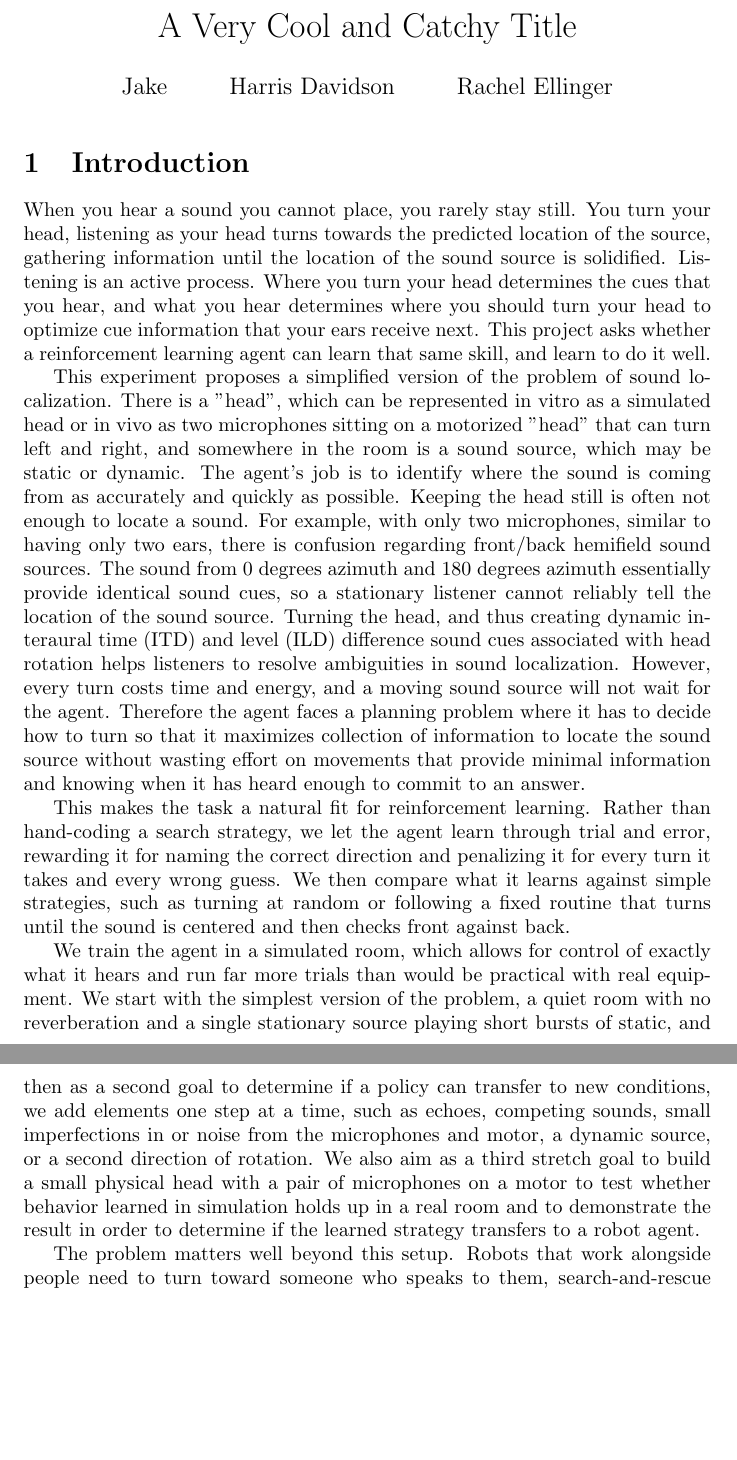
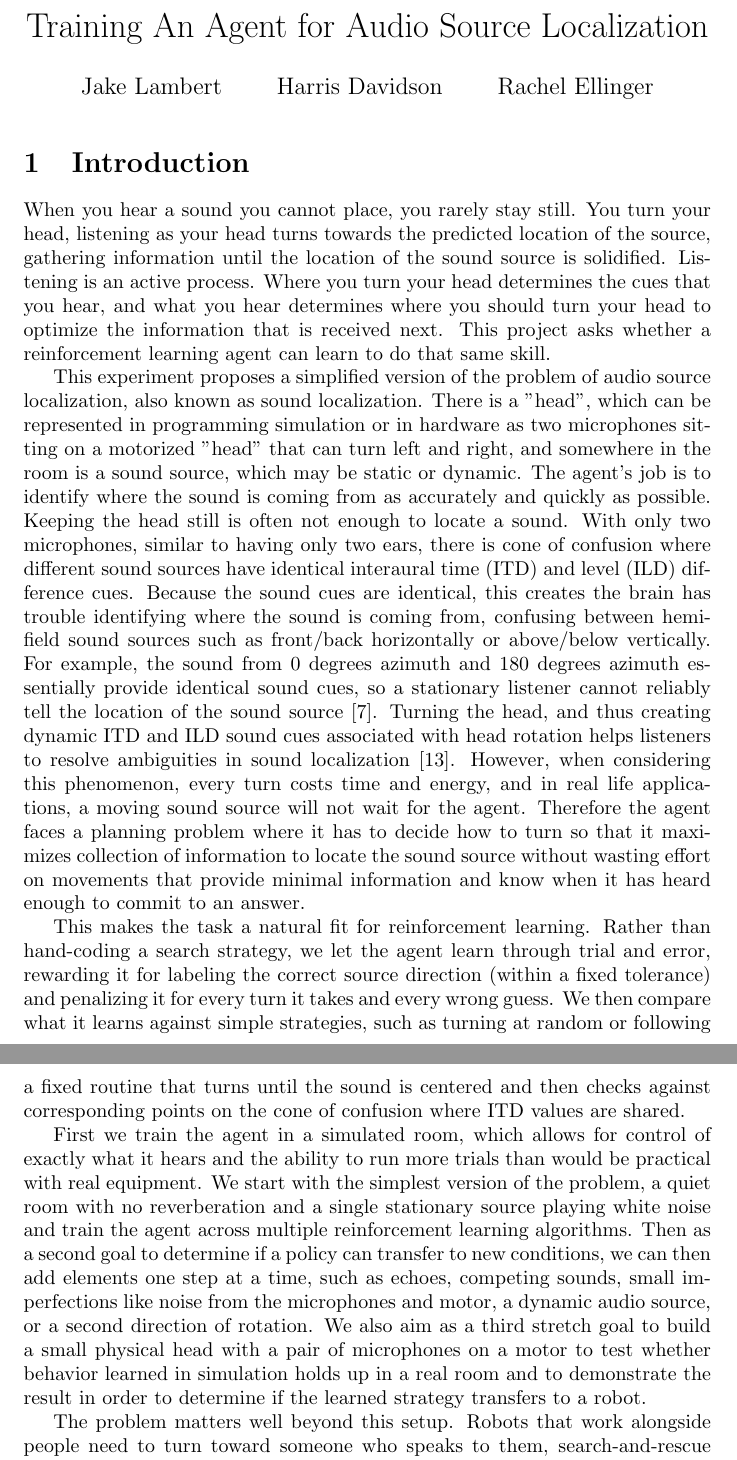
Before and after one commit to djake/sound-localization-rl, a LaTeX document (report/main_proposal.tex): two parts of pages 1 and 2 of 7 before the commit and two parts of pages 1 and 2 of 10 after it, joined at a grey line, cut at the place of the change, the shorter picture padded with empty space. Compiled offline with pdfLaTeX.

Commit message:
Revise proposal content and update title and authors (#8)
Updated title and author names in the proposal. Revised text for clarity and detail on audio source localization and reinforcement learning. Enhanced explanations of the problem, methodology, and related work.

```diff
--- a/report/main_proposal.tex
+++ b/report/main_proposal.tex
@@ -1,8 +1,8 @@
 \documentclass{article}
 \usepackage[utf8]{inputenc}
 
-\title{A Very Cool and Catchy Title}
-\author{Jake \and Harris Davidson \and Rachel Ellinger}
+\title{Training An Agent for Audio Source Localization}
+\author{Jake Lambert \and Harris Davidson \and Rachel Ellinger}
 \date{\vspace{-1em}}
 
 \usepackage{natbib}
@@ -24,11 +24,12 @@
 % non-technical manner (no math or equations) and motivate it, i.e., explain
 % why it is important.
 
-When you hear a sound you cannot place, you rarely stay still. You turn your head, listening as your head turns towards the predicted location of the source, gathering information until the location of the sound source is solidified. Listening is an active process. Where you turn your head determines the cues that you hear, and what you hear determines where you should turn your head to optimize cue information that your ears receive next. This project asks whether a reinforcement learning agent can learn that same skill, and learn to do it well.
+When you hear a sound you cannot place, you rarely stay still. You turn your head, listening as your head turns towards the predicted location of the source, gathering information until the location of the sound source is solidified. Listening is an active process. Where you turn your head determines the cues that you hear, and what you hear determines where you should turn your head to optimize the information that is received next. This project asks whether a reinforcement learning agent can learn to do that same skill.
 
-This experiment proposes a simplified version of the problem of sound localization. There is a "head", which can be represented in vitro as a simulated head or in vivo as two microphones sitting on a motorized "head" that can turn left and right, and somewhere in the room is a sound source, which may be static or dynamic. The agent's job is to identify where the sound is coming from as accurately and quickly as possible. Keeping the head still is often not enough to locate a sound. For example, with only two microphones, similar to having only two ears, there is confusion regarding front/back hemifield sound sources. The sound from 0 degrees azimuth and 180 degrees azimuth essentially provide identical sound cues, so a stationary listener cannot reliably tell the location of the sound source. Turning the head, and thus creating dynamic interaural time (ITD) and level (ILD) difference sound cues associated with head rotation helps listeners to resolve ambiguities in sound localization. However, every turn costs time and energy, and a moving sound source will not wait for the agent. Therefore the agent faces a planning problem where it has to decide how to turn so that it maximizes collection of information to locate the sound source without wasting effort on movements that provide minimal information and knowing when it has heard enough to commit to an answer.
+This experiment proposes a simplified version of the problem of audio source localization, also known as sound localization. There is a "head", which can be represented in programming simulation or in hardware as two microphones sitting on a motorized "head" that can turn left and right, and somewhere in the room is a sound source, which may be static or dynamic. The agent's job is to identify where the sound is coming from as accurately and quickly as possible. Keeping the head still is often not enough to locate a sound. With only two microphones, similar to having only two ears, there is cone of confusion where different sound sources have identical interaural time (ITD) and level (ILD) difference cues. Because the sound cues are identical, this creates the brain has trouble identifying where the sound is coming from, confusing between hemifield sound sources such as front/back horizontally or above/below vertically. For example, the sound from 0 degrees azimuth and 180 degrees azimuth essentially provide identical sound cues, so a stationary listener cannot reliably tell the location of the sound source \cite{kapralos2008virtualaudiosystems}. Turning the head, and thus creating dynamic ITD and ILD sound cues associated with head rotation helps listeners to resolve ambiguities in sound localization \cite{Wallach1940headmovement}. However, when considering this phenomenon, every turn costs time and energy, and in real life applications, a moving sound source will not wait for the agent. Therefore the agent faces a planning problem where it has to decide how to turn so that it maximizes collection of information to locate the sound source without wasting effort on movements that provide minimal information and know when it has heard enough to commit to an answer.
 
-This makes the task a natural fit for reinforcement learning. Rather than hand-coding a search strategy, we let the agent learn through trial and error, rewarding it for naming the correct direction and penalizing it for every turn it takes and every wrong guess. We then compare what it learns against simple strategies, such as turning at random or following a fixed routine that turns until the sound is centered and then checks front against back.
+This makes the task a natural fit for reinforcement learning. Rather than hand-coding a search strategy, we let the agent learn through trial and error, rewarding it for labeling the correct source direction (within a fixed tolerance)
+and penalizing it for every turn it takes and every wrong guess. We then compare what it learns against simple strategies, such as turning at random or following a fixed routine that turns until the sound is centered and then checks against corresponding points on the cone of confusion where ITD values are shared.
 
-We train the agent in a simulated room, which allows for control of exactly what it hears and run far more trials than would be practical with real equipment. We start with the simplest version of the problem, a quiet room with no reverberation and a single stationary source playing short bursts of static, and then as a second goal to determine if a policy can transfer to new conditions, we add elements one step at a time, such as echoes, competing sounds, small imperfections in or noise from the microphones and motor, a dynamic source, or a second direction of rotation. We also aim as a third stretch goal to build a small physical head with a pair of microphones on a motor to test whether behavior learned in simulation holds up in a real room and to demonstrate the result in order to determine if the learned strategy transfers to a robot agent.
+First we train the agent in a simulated room, which allows for control of exactly what it hears and the ability to run more trials than would be practical with real equipment. We start with the simplest version of the problem, a quiet room with no reverberation and a single stationary source playing white noise and train the agent across multiple reinforcement learning algorithms. Then as a second goal to determine if a policy can transfer to new conditions, we can then add elements one step at a time, such as echoes, competing sounds, small imperfections like noise from the microphones and motor, a dynamic audio source, or a second direction of rotation. We also aim as a third stretch goal to build a small physical head with a pair of microphones on a motor to test whether behavior learned in simulation holds up in a real room and to demonstrate the result in order to determine if the learned strategy transfers to a robot.
 
```
Also changed, not shown: report/main_proposal.tex (42 more changed lines).
